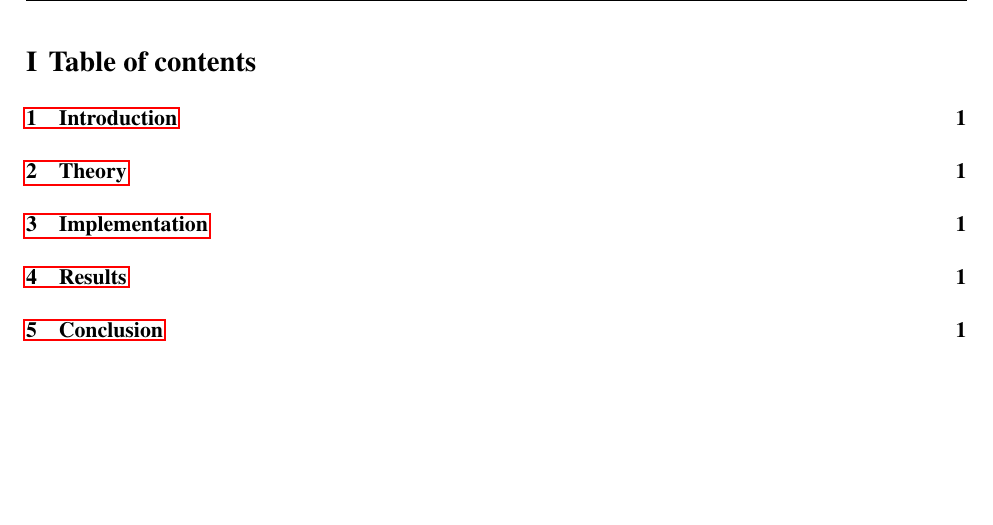
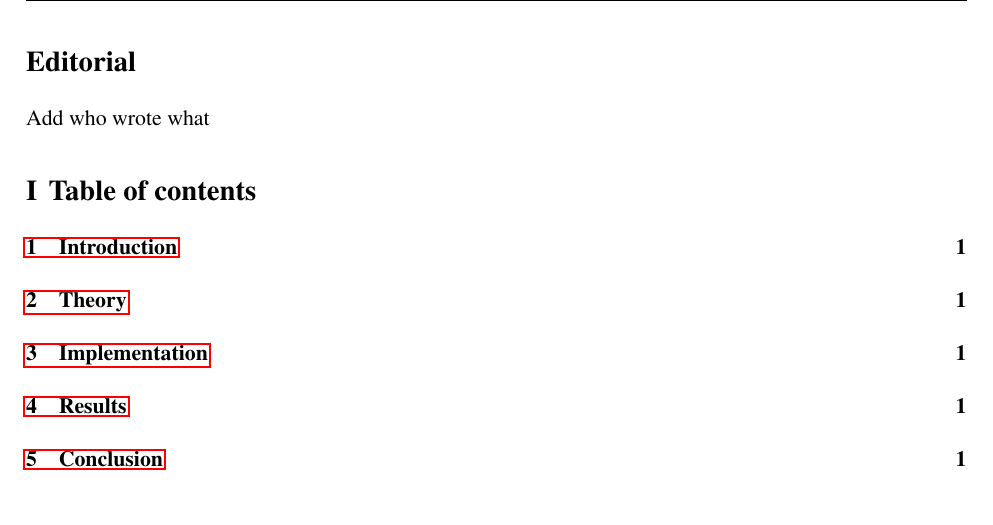
Before and after one commit to Wisienkas/DigitRecognition, a LaTeX document (report/report.tex, which reads report/editorial.tex): part of page 2 of 3, cut at the place of the change, the shorter picture padded with empty space. Compiled offline with pdfLaTeX.

Commit message:
Added editorial to report

```diff
--- /dev/null
+++ b/report/editorial.tex
@@ -0,0 +1,7 @@
+\documentclass[report]{subfiles}
+
+\begin{document}
+
+Add who wrote what
+
+\end{document}
--- a/report/report.tex
+++ b/report/report.tex
@@ -60,9 +60,11 @@
 
 %Define the footer
 \rfoot{}
-%\cfoot{\MakeUppercase{\thepage}}
-\cfoot{}
+\cfoot{\MakeUppercase{\thepage}}
 \lfoot{}
+
+\section*{Editorial}
+\subfile{editorial}
 
 \renewcommand\contentsname{\romanTitle{Table of contents}}
 \tableofcontents
```
